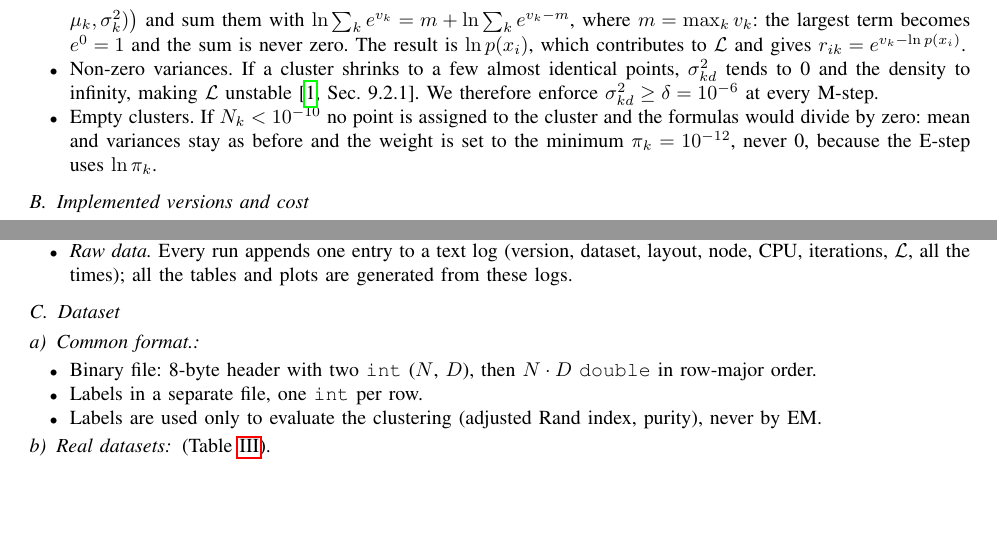
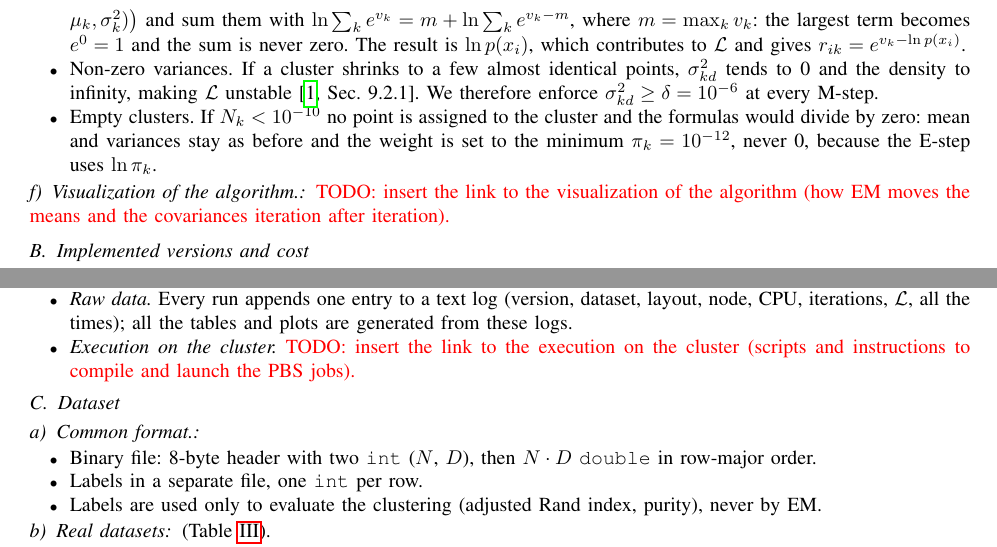
Before and after one commit to HPC-2627/ParallelExpectationMaximizationClustering, a LaTeX paper (doc/latex/Group6-Report.tex): two parts of pages 4 and 11 of 15, joined at a grey line, cut so that both start at the same text, the shorter picture padded with empty space. Compiled offline with pdfLaTeX; a missing font is replaced by an installed copy or a similar font; a LaTeX package or settings file that is missing is left out.

Commit message:
update: updated todo with visualization of graphs.

```diff
--- a/doc/latex/Group6-Report.tex
+++ b/doc/latex/Group6-Report.tex
@@ -121,6 +121,8 @@ $\ln\sum_{k}e^{v_k}=m+\ln\sum_{k}e^{v_k-m}$, where $m=\max_k v_k$: the largest t
 \item Non-zero variances. If a cluster shrinks to a few almost identical points, $\sigma^2_{kd}$ tends to 0 and the density to infinity, making $\mathcal{L}$ unstable~\cite[Sec.~9.2.1]{bishop}. We therefore enforce $\sigma^2_{kd}\ge\delta=10^{-6}$ at every M-step.
 \item Empty clusters. If $N_k<10^{-10}$ no point is assigned to the cluster and the formulas would divide by zero: mean and variances stay as before and the weight is set to the minimum $\pi_k=10^{-12}$, never 0, because the E-step uses $\ln\pi_k$.
 \end{itemize}
+
+\paragraph{Visualization of the algorithm.} \textcolor{red}{TODO: insert the link to the visualization of the algorithm (how EM moves the means and the covariances iteration after iteration).}
 
 \subsection{Implemented versions and cost}\label{sec:versions}
 The EM algorithm is the same for both covariance models (Algorithms~\ref{alg:seq-diag} and~\ref{alg:seq-full}, with the same safeguards): only $\sigma^2_{kd}$ is replaced by $\Sigma_k$ in the density of the E-step and in the covariance update of the M-step. Each model has four versions, for a total of eight programs:
@@ -426,6 +428,7 @@ The same procedure is used for every version, so that the times of sequential, b
 \item \emph{Stability.} On the exclusive placements the spread of the 3 repetitions (max$-$min over median) is a few percent; on shared nodes it is larger, because other jobs use the memory bandwidth and the caches \textcolor{red}{(TODO: check the final values per placement and report them)}.
 \item \emph{Not controlled.} The CPU frequency (turbo) is not fixed by the jobs \textcolor{red}{(TODO: check the frequency governor of the nodes)}; the network between nodes is shared with the other users of the cluster.
 \item \emph{Raw data.} Every run appends one entry to a text log (version, dataset, layout, node, CPU, iterations, $\mathcal{L}$, all the times); all the tables and plots are generated from these logs.
+\item \emph{Execution on the cluster.} \textcolor{red}{TODO: insert the link to the execution on the cluster (scripts and instructions to compile and launch the PBS jobs).}
 \end{itemize}
 
 \subsection{Dataset}
```
Also changed, not shown: doc/todo.md (+2 -0 lines).
